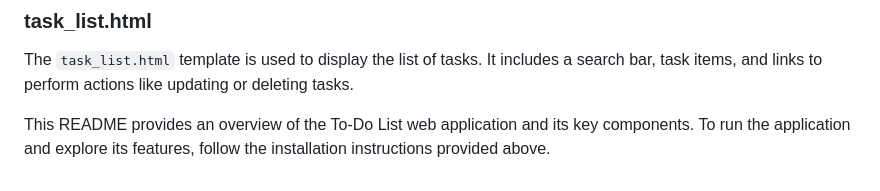
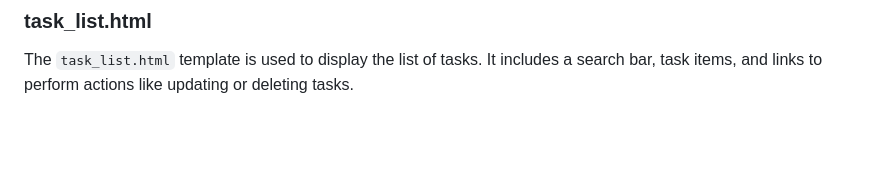
Before and after one commit to Rabii365/Django-To-Do-List, a Markdown page: README.md, the part around the change. GitHub-like rendering; blank space fills up the shorter version.

```diff
--- a/README.md
+++ b/README.md
@@ -111,5 +111,3 @@ The `task_form.html` template is used for creating and updating tasks. It includ
 
 ### task_list.html
 The `task_list.html` template is used to display the list of tasks. It includes a search bar, task items, and links to perform actions like updating or deleting tasks.
-
-This README provides an overview of the To-Do List web application and its key components. To run the application and explore its features, follow the installation instructions provided above.
```
